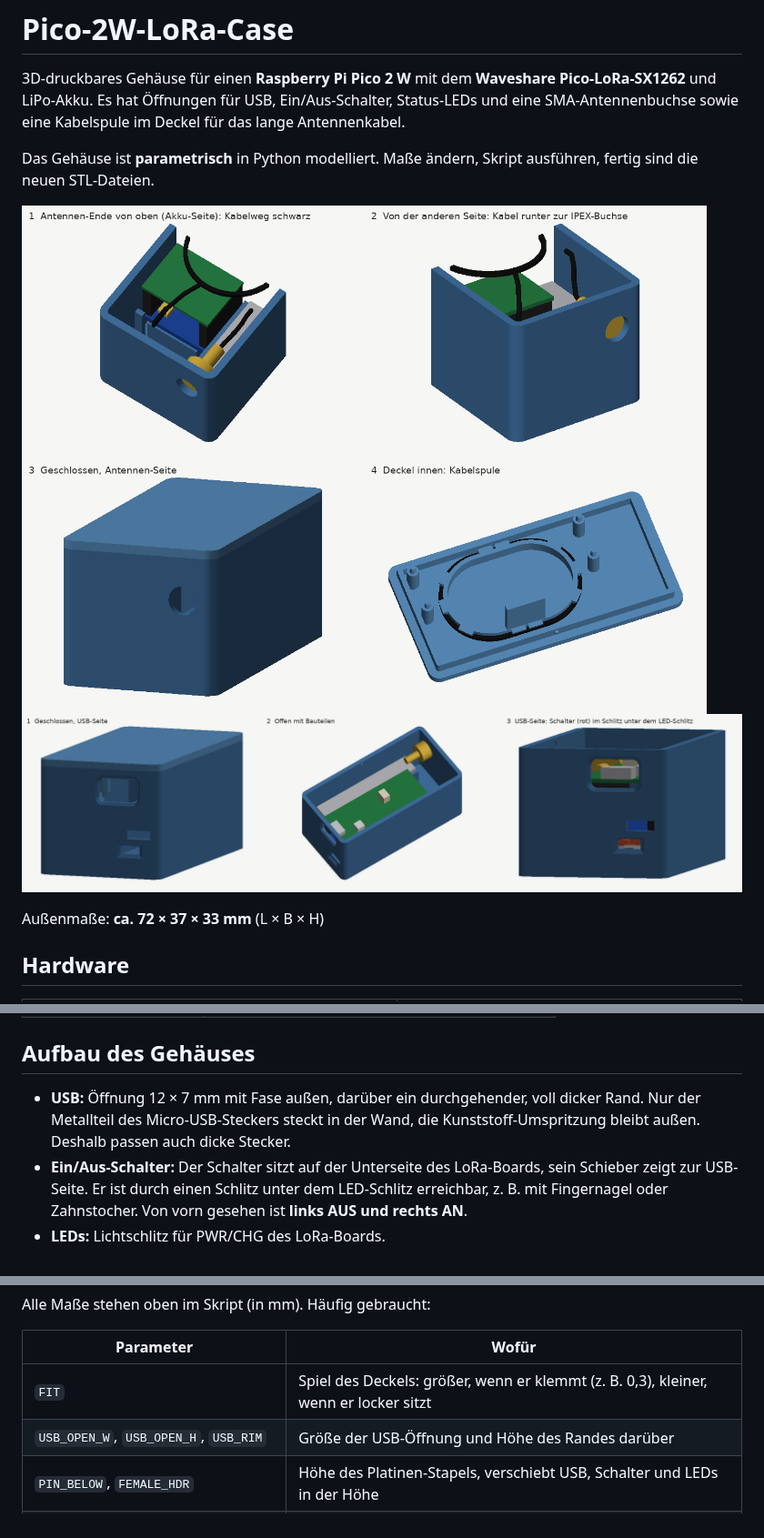
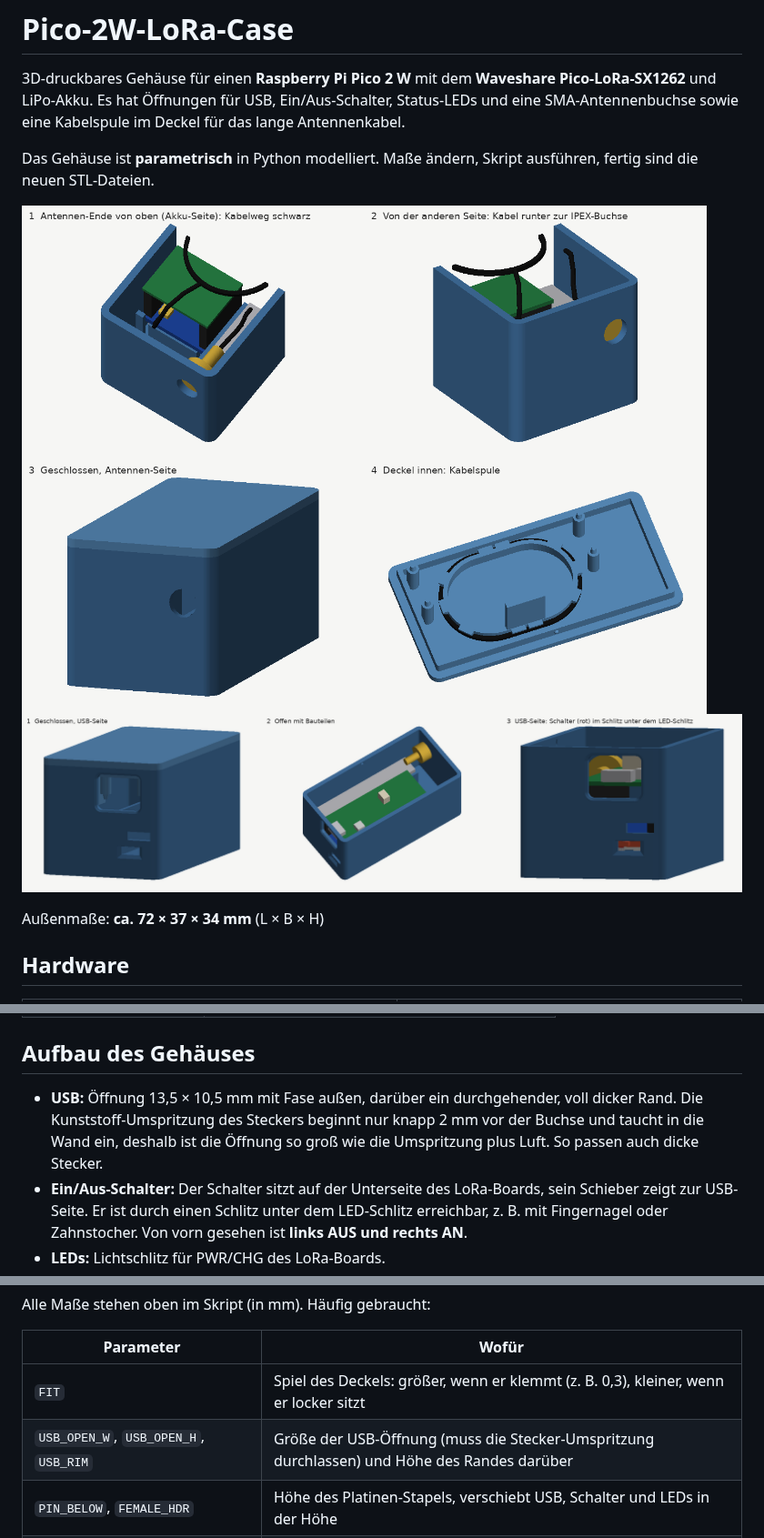
Before and after one commit to Obi-Wahn/Pico-2W-LoRa-Case, a Markdown page: README.md, 3 parts joined by grey strips. Shown at 91% size. Rendered like a GitHub page; pictures changed too: bilder/usb_seite.png, bilder/vorschau.png.

```diff
--- a/README.md
+++ b/README.md
@@ -7,7 +7,7 @@ Das Gehäuse ist **parametrisch** in Python modelliert. Maße ändern, Skript au
 ![Vorschau Antennen-Seite](bilder/vorschau.png)
 ![Vorschau USB-Seite](bilder/usb_seite.png)
 
-Außenmaße: **ca. 72 × 37 × 33 mm** (L × B × H)
+Außenmaße: **ca. 72 × 37 × 34 mm** (L × B × H)
 
 ## Hardware
 
@@ -29,7 +29,7 @@ Außenmaße: **ca. 72 × 37 × 33 mm** (L × B × H)
 
 ## Aufbau des Gehäuses
 
-- **USB:** Öffnung 12 × 7 mm mit Fase außen, darüber ein durchgehender, voll dicker Rand. Nur der Metallteil des Micro-USB-Steckers steckt in der Wand, die Kunststoff-Umspritzung bleibt außen. Deshalb passen auch dicke Stecker.
+- **USB:** Öffnung 13,5 × 10,5 mm mit Fase außen, darüber ein durchgehender, voll dicker Rand. Die Kunststoff-Umspritzung des Steckers beginnt nur knapp 2 mm vor der Buchse und taucht in die Wand ein, deshalb ist die Öffnung so groß wie die Umspritzung plus Luft. So passen auch dicke Stecker.
 - **Ein/Aus-Schalter:** Der Schalter sitzt auf der Unterseite des LoRa-Boards, sein Schieber zeigt zur USB-Seite. Er ist durch einen Schlitz unter dem LED-Schlitz erreichbar, z. B. mit Fingernagel oder Zahnstocher. Von vorn gesehen ist **links AUS und rechts AN**.
 - **LEDs:** Lichtschlitz für PWR/CHG des LoRa-Boards.
 - **Akku:** steht hochkant im eigenen Fach auf der Pin-40-Seite, wohin auch der Akkustecker zeigt. Ein Steg im Deckel hält ihn unten.
@@ -81,7 +81,7 @@ Alle Maße stehen oben im Skript (in mm). Häufig gebraucht:
 | Parameter | Wofür |
 |---|---|
 | `FIT` | Spiel des Deckels: größer, wenn er klemmt (z. B. 0,3), kleiner, wenn er locker sitzt |
-| `USB_OPEN_W`, `USB_OPEN_H`, `USB_RIM` | Größe der USB-Öffnung und Höhe des Randes darüber |
+| `USB_OPEN_W`, `USB_OPEN_H`, `USB_RIM` | Größe der USB-Öffnung (muss die Stecker-Umspritzung durchlassen) und Höhe des Randes darüber |
 | `PIN_BELOW`, `FEMALE_HDR` | Höhe des Platinen-Stapels, verschiebt USB, Schalter und LEDs in der Höhe |
 | `SW_SLIDER_OFF`, `SW_SLOT_DOWN`, `SW_SLOT_UP` | Lage des Schalter-Schlitzes |
 | `BAT_L`, `BAT_W`, `BAT_T`, `BAT_CLR` | Akkumaße und Spiel im Akkufach |
```
Also changed, not shown: 3 other files.
